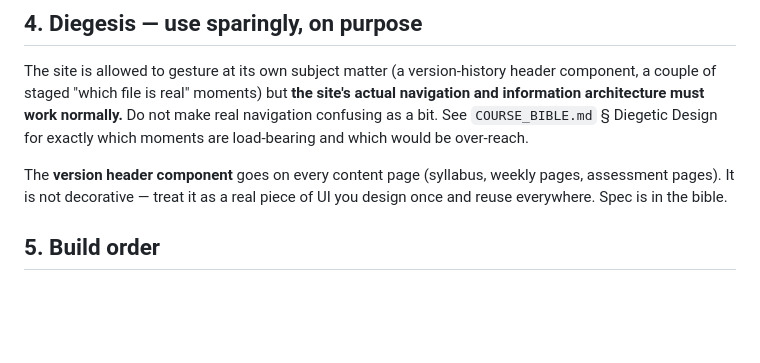
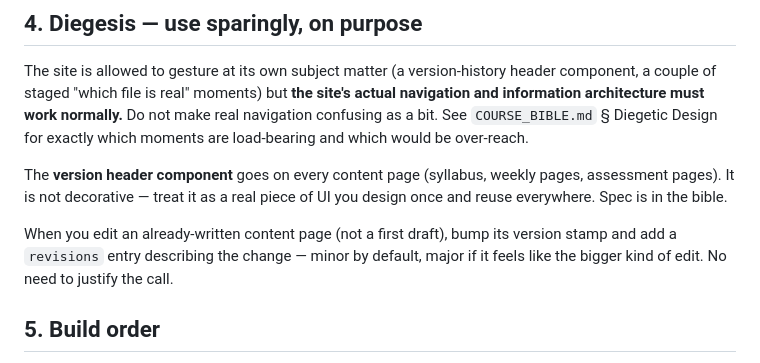
Before and after one commit to comp4020-agentic-coding-studio/comp4020-ass2-brendanmeyer, a Markdown page: CLAUDE.md, the part around the change. Rendered like a GitHub page; blank space fills up the shorter version.

Commit message:
Add a working rule: bump version stamps on content-page edits
CLAUDE.md carries no rules until written, per README. Records the practice
of bumping version/revisions when editing an already-written content page,
minor by default, so the header stays true instead of stale.

```diff
--- a/CLAUDE.md
+++ b/CLAUDE.md
@@ -84,6 +84,11 @@ The **version header component** goes on every content page (syllabus,
 weekly pages, assessment pages). It is not decorative — treat it as a real
 piece of UI you design once and reuse everywhere. Spec is in the bible.
 
+When you edit an already-written content page (not a first draft), bump its
+version stamp and add a `revisions` entry describing the change — minor by
+default, major if it feels like the bigger kind of edit. No need to justify
+the call.
+
 ## 5. Build order
 
 Work in this order so early decisions (voice, components) are locked before
```
